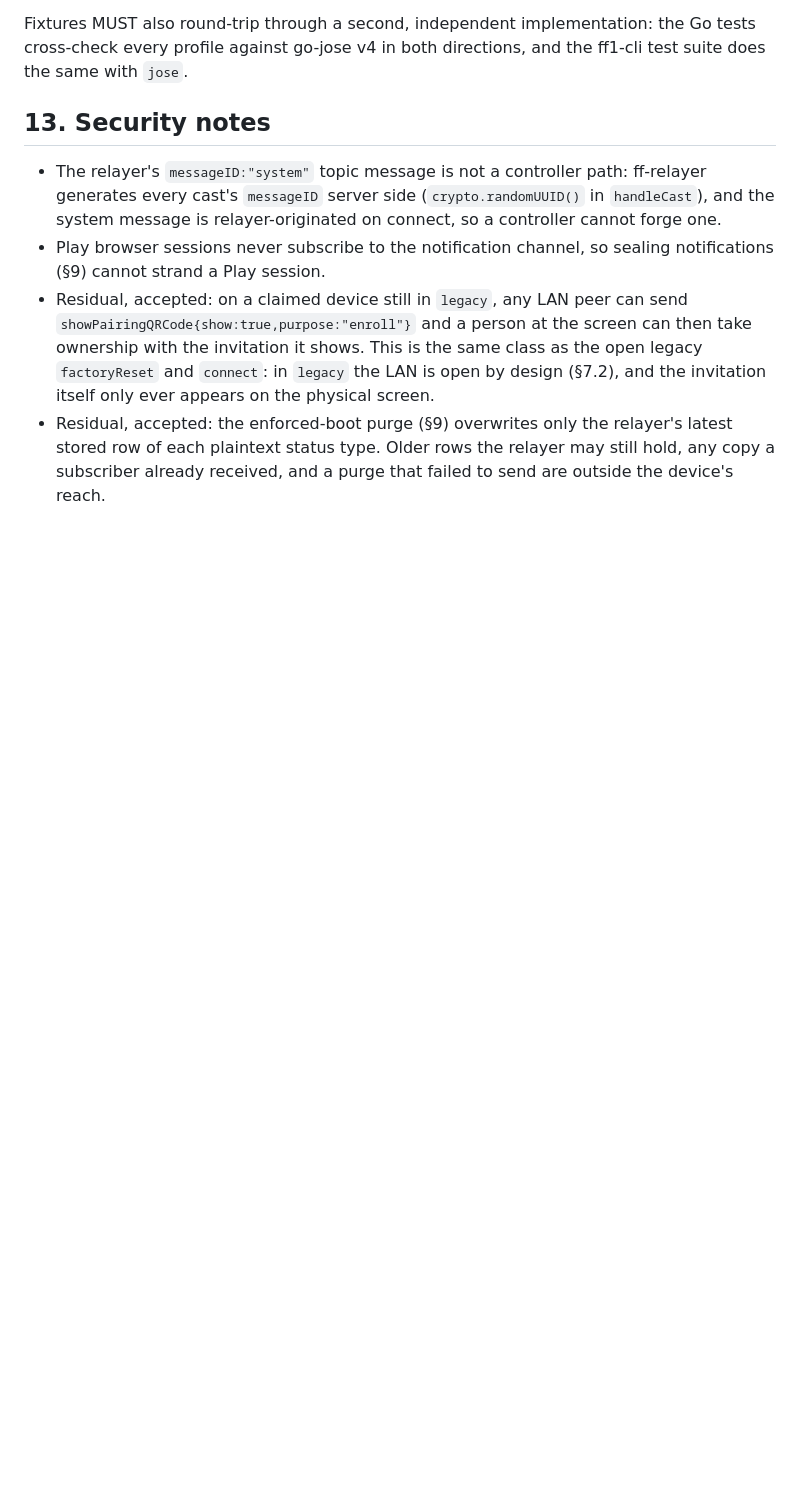
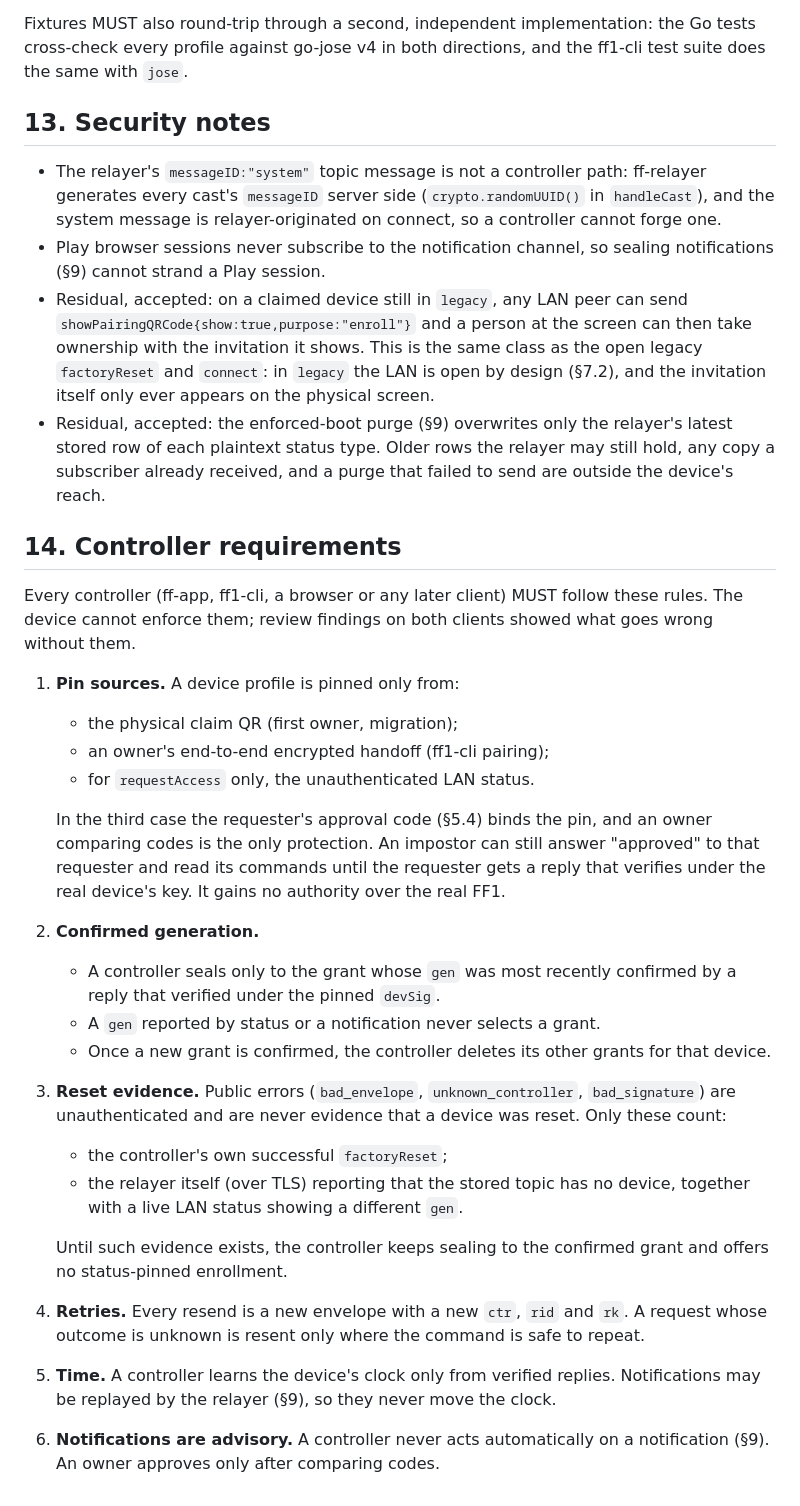
Before and after one commit to feral-file/ffos-user, a Markdown page: docs/ff1-control-v1.md, the part around the change. Rendered like a GitHub page; blank space fills up the shorter version.

Commit message:
docs(3551): normative controller requirements (pinning, confirmed gen, reset evidence)
Co-Authored-By: Claude Opus 5.5 <noreply@anthropic.com>

```diff
--- a/docs/ff1-control-v1.md
+++ b/docs/ff1-control-v1.md
@@ -710,3 +710,43 @@ and the ff1-cli test suite does the same with `jose`.
   relayer's latest stored row of each plaintext status type. Older rows the
   relayer may still hold, any copy a subscriber already received, and a
   purge that failed to send are outside the device's reach.
+
+## 14. Controller requirements
+
+Every controller (ff-app, ff1-cli, a browser or any later client) MUST follow
+these rules. The device cannot enforce them; review findings on both clients
+showed what goes wrong without them.
+
+1. **Pin sources.** A device profile is pinned only from:
+   - the physical claim QR (first owner, migration);
+   - an owner's end-to-end encrypted handoff (ff1-cli pairing);
+   - for `requestAccess` only, the unauthenticated LAN status.
+
+   In the third case the requester's approval code (§5.4) binds the pin, and an
+   owner comparing codes is the only protection. An impostor can still answer
+   "approved" to that requester and read its commands until the requester gets a
+   reply that verifies under the real device's key. It gains no authority over
+   the real FF1.
+2. **Confirmed generation.**
+   - A controller seals only to the grant whose `gen` was most recently confirmed
+     by a reply that verified under the pinned `devSig`.
+   - A `gen` reported by status or a notification never selects a grant.
+   - Once a new grant is confirmed, the controller deletes its other grants for
+     that device.
+3. **Reset evidence.** Public errors (`bad_envelope`, `unknown_controller`,
+   `bad_signature`) are unauthenticated and are never evidence that a device was
+   reset. Only these count:
+   - the controller's own successful `factoryReset`;
+   - the relayer itself (over TLS) reporting that the stored topic has no device,
+     together with a live LAN status showing a different `gen`.
+
+   Until such evidence exists, the controller keeps sealing to the confirmed
+   grant and offers no status-pinned enrollment.
+4. **Retries.** Every resend is a new envelope with a new `ctr`, `rid` and `rk`.
+   A request whose outcome is unknown is resent only where the command is safe to
+   repeat.
+5. **Time.** A controller learns the device's clock only from verified replies.
+   Notifications may be replayed by the relayer (§9), so they never move the
+   clock.
+6. **Notifications are advisory.** A controller never acts automatically on a
+   notification (§9). An owner approves only after comparing codes.
```
